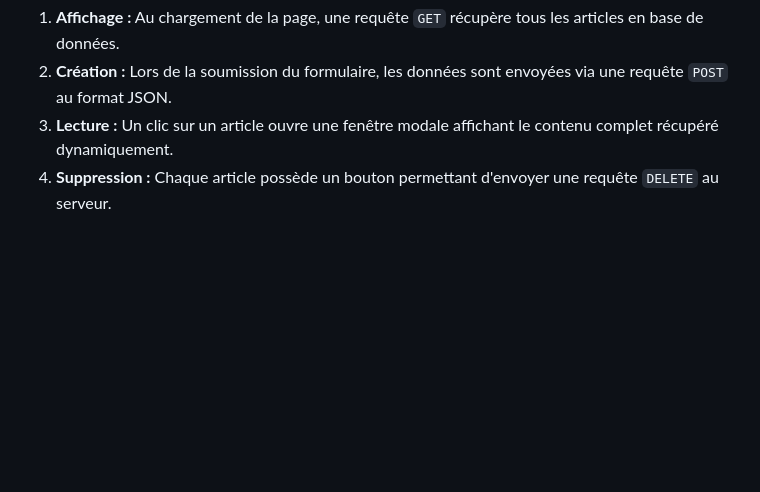
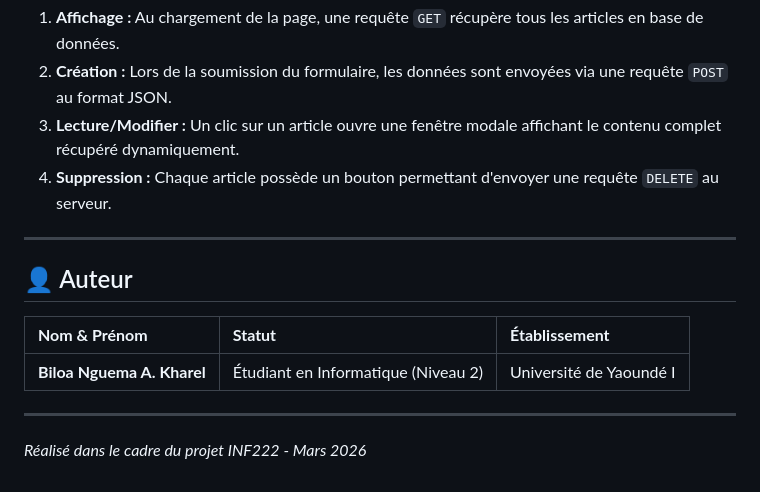
Before and after one commit to Kharel154/My-Blog-API, a Markdown page: README.md, the part around one of its changes. Drawn GitHub-style; blank space fills up the shorter version.

```diff
--- a/README.md
+++ b/README.md
@@ -113,5 +139,18 @@ Le fichier `script.js` gère les interactions principales via l'API **Fetch** :
 
 1.  **Affichage :** Au chargement de la page, une requête `GET` récupère tous les articles en base de données.
 2.  **Création :** Lors de la soumission du formulaire, les données sont envoyées via une requête `POST` au format JSON.
-3.  **Lecture :** Un clic sur un article ouvre une fenêtre modale affichant le contenu complet récupéré dynamiquement.
+3.  **Lecture/Modifier :** Un clic sur un article ouvre une fenêtre modale affichant le contenu complet récupéré dynamiquement.
 4.  **Suppression :** Chaque article possède un bouton permettant d'envoyer une requête `DELETE` au serveur.
+
+
+
+---
+
+## 👤 Auteur
+
+| **Nom & Prénom** | **Statut** | **Établissement** |
+| :--- | :--- | :--- |
+| **Biloa Nguema A. Kharel** | Étudiant en Informatique (Niveau 2) | Université de Yaoundé I |
+
+---
+*Réalisé dans le cadre du projet INF222 - Mars 2026*
```
Also changed, not shown: other parts of README.md (+26 -0 lines).
